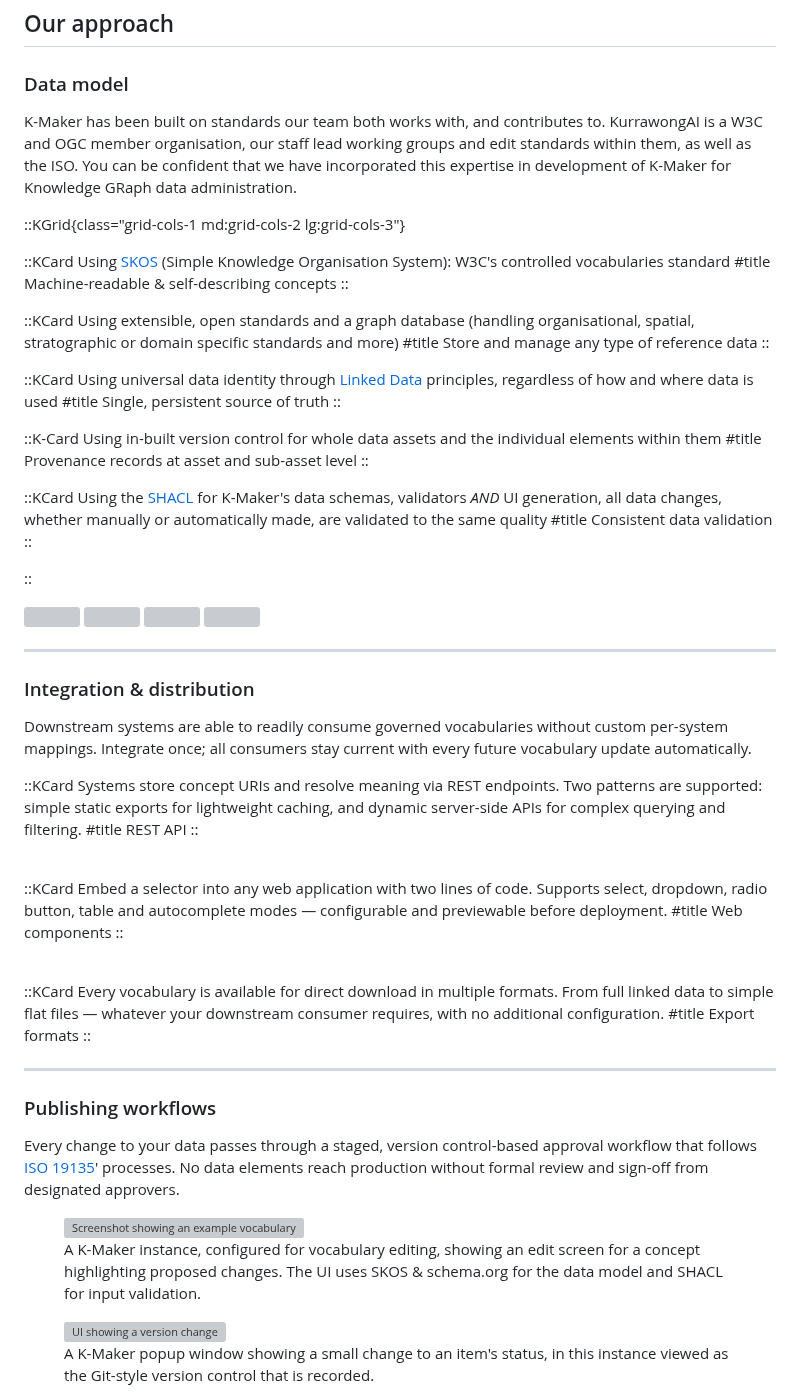
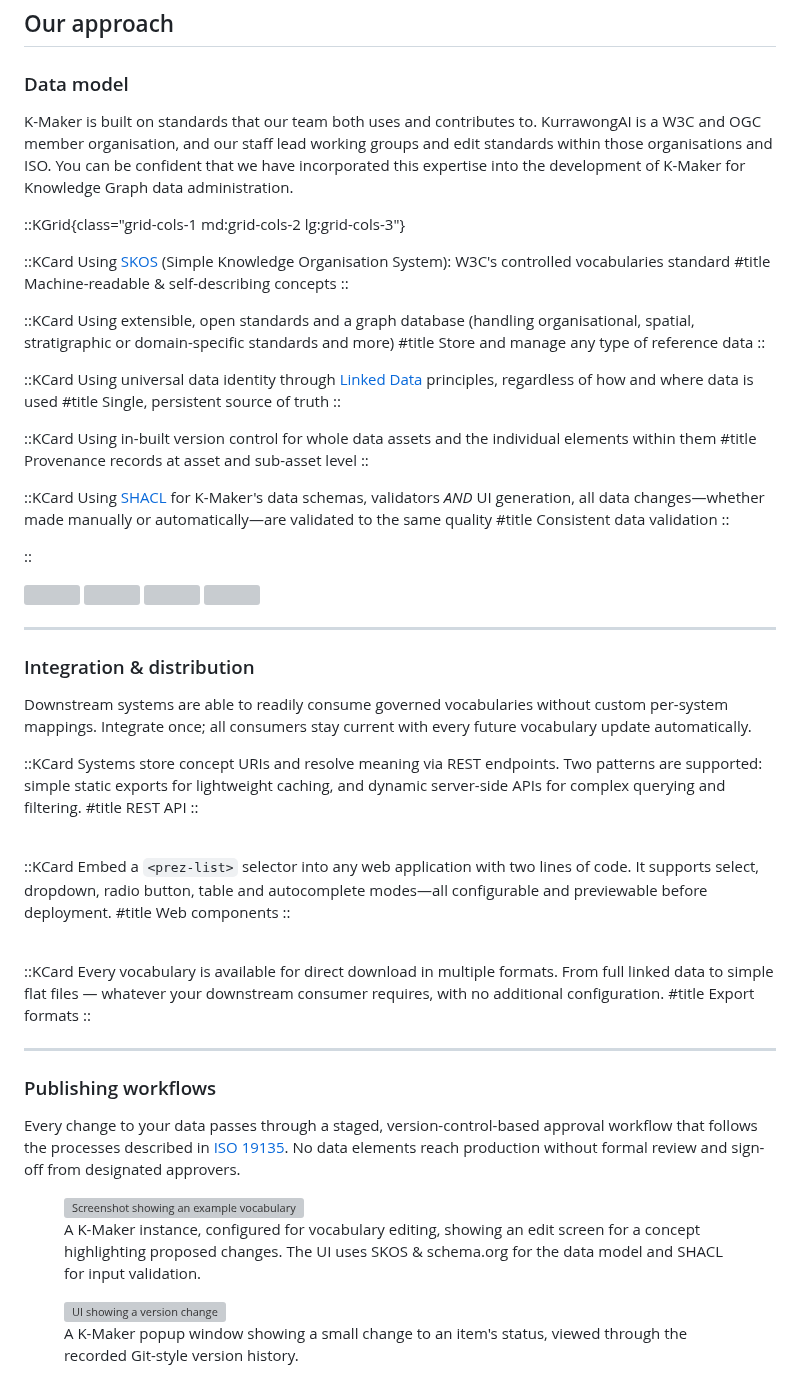
Before and after one commit to Kurrawong/kurrawong.ai, a Markdown page: content/3.products/2.k-maker.md, the part around one of its changes. Drawn GitHub-style; grey boxes are pictures that could not be loaded.

```diff
--- a/content/3.products/2.k-maker.md
+++ b/content/3.products/2.k-maker.md
@@ -75,7 +75,7 @@ System integration
 
 ### Data model
 
-K-Maker has been built on standards our team both works with, and contributes to. KurrawongAI is a W3C and OGC member organisation, our staff lead working groups and edit standards within them, as well as the ISO. You can be confident that we have incorporated this expertise in development of K-Maker for Knowledge GRaph data administration.
+K-Maker is built on standards that our team both uses and contributes to. KurrawongAI is a W3C and OGC member organisation, and our staff lead working groups and edit standards within those organisations and ISO. You can be confident that we have incorporated this expertise into the development of K-Maker for Knowledge Graph data administration.
 
 ::KGrid{class="grid-cols-1 md:grid-cols-2 lg:grid-cols-3"}
 
@@ -86,7 +86,7 @@ Machine-readable & self-describing concepts
 ::
 
 ::KCard
-Using extensible, open standards and a graph database (handling organisational, spatial, stratographic or domain specific standards and more)
+Using extensible, open standards and a graph database (handling organisational, spatial, stratigraphic or domain-specific standards and more)
 #title
 Store and manage any type of reference data
 ::
@@ -97,14 +97,14 @@ Using universal data identity through [Linked Data](https://www.w3.org/wiki/Link
 Single, persistent source of truth
 ::
 
-::K-Card
+::KCard
 Using in-built version control for whole data assets and the individual elements within them
 #title
 Provenance records at asset and sub-asset level
 ::
 
 ::KCard
-Using the [SHACL](https://www.w3.org/TR/shacl12-core/) for K-Maker's data schemas, validators _AND_ UI generation, all data changes, whether manually or automatically made, are validated to the same quality
+Using [SHACL](https://www.w3.org/TR/shacl12-core/) for K-Maker's data schemas, validators _AND_ UI generation, all data changes—whether made manually or automatically—are validated to the same quality
 #title
 Consistent data validation
 ::
@@ -136,7 +136,7 @@ REST API
 <div style="height:10px;">&nbsp;</div>
 
 ::KCard
-Embed a <prez-list> selector into any web application with two lines of code. Supports select, dropdown, radio button, table and autocomplete modes — configurable and previewable before deployment.
+Embed a `<prez-list>` selector into any web application with two lines of code. It supports select, dropdown, radio button, table and autocomplete modes—all configurable and previewable before deployment.
 #title
 Web components
 ::
@@ -152,7 +152,7 @@ Export formats
 ---
 
 ### Publishing workflows
-Every change to your data passes through a staged, version control-based approval workflow that follows [ISO 19135](https://www.iso.org/standard/87753.html)' processes. No data elements reach production without formal review and sign-off from designated approvers.
+Every change to your data passes through a staged, version-control-based approval workflow that follows the processes described in [ISO 19135](https://www.iso.org/standard/87753.html). No data elements reach production without formal review and sign-off from designated approvers.
 
 <div class="grid grid-cols-1 lg:grid-cols-2 gap-8 items-start">
 <div>
@@ -164,7 +164,7 @@ Every change to your data passes through a staged, version control-based approva
 
 <figure>
   <img src="/img/kmaker-version-control.png" alt="UI showing a version change" style="width:100%;">
-  <figcaption>A K-Maker popup window showing a small change to an item's status, in this instance viewed as the Git-style version control that is recorded.</figcaption>
+  <figcaption>A K-Maker popup window showing a small change to an item's status, viewed through the recorded Git-style version history.</figcaption>
 </figure>
 
 </div>
```
Also changed, not shown: other parts of content/3.products/2.k-maker.md (+14 -14 lines).
